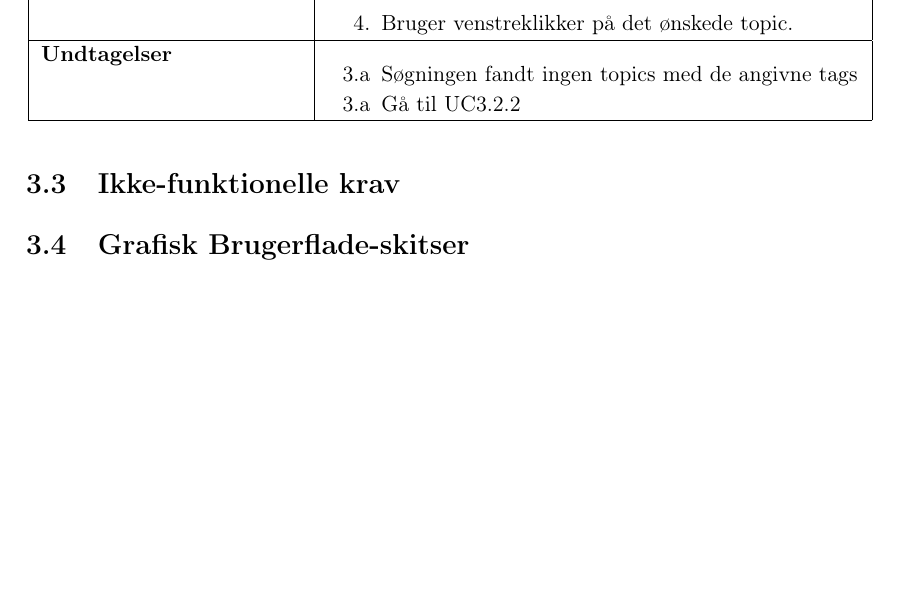
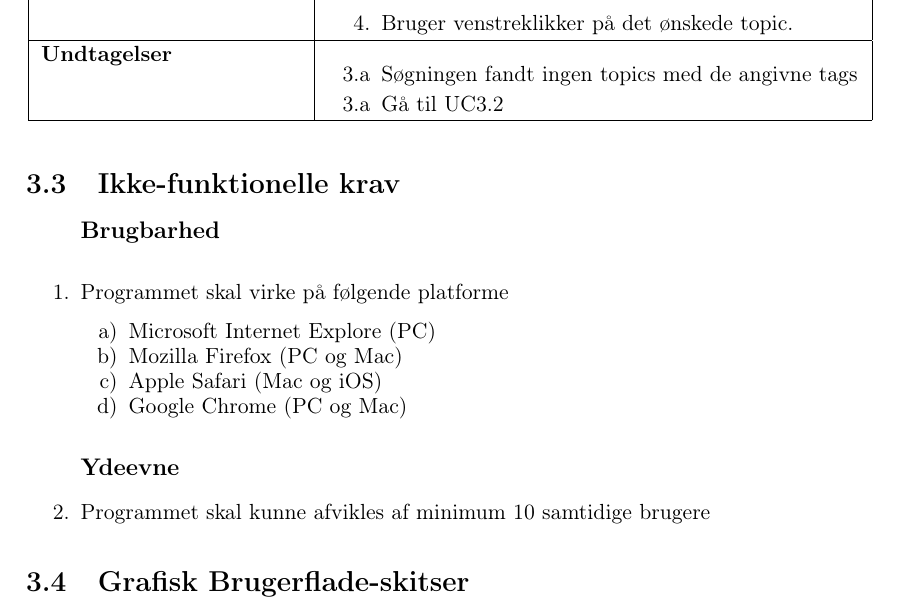
Before and after one commit to Karnich/I4PRJ4, a LaTeX book (Dokumentation/Master.tex, which reads Dokumentation/filer/kravSpec/ikkeFunktionelleKrav.tex, Dokumentation/filer/kravSpec/ucFindTopic.tex): part of page 10 of 23, cut so that both start at the same text. Compiled offline with pdfLaTeX.

Commit message:
Få ikke-funktionellekrav tilføjet
Mindre rettelse på reference i ucFindTopic

```diff
--- a/Dokumentation/filer/kravSpec/ikkeFunktionelleKrav.tex
+++ b/Dokumentation/filer/kravSpec/ikkeFunktionelleKrav.tex
@@ -1 +1,14 @@
 \section{Ikke-funktionelle krav}
+\begin{enumerate}
+	\subsection*{Brugbarhed}
+	\item Programmet skal virke på følgende platforme
+	\begin{enumerate}
+		\item Microsoft Internet Explore (PC)
+		\item Mozilla Firefox (PC og Mac)
+		\item Apple Safari (Mac og iOS)
+		\item Google Chrome (PC og Mac)
+	\end{enumerate}
+
+	\subsection*{Ydeevne}
+	\item Programmet skal kunne afvikles af minimum 10 samtidige brugere
+\end{enumerate}
--- a/Dokumentation/filer/kravSpec/ucFindTopic.tex
+++ b/Dokumentation/filer/kravSpec/ucFindTopic.tex
@@ -36,7 +36,7 @@
 		\textbf{Undtagelser}
 			&\begin{enumerate} [label=\ref{ucFindTopicNoResults}.a]
 				\item Søgningen fandt ingen topics med de angivne tags %(eller navne??)
-				\item Gå til UC\ref{ucFindTopic}.\ref{ucFindTopicSearch}
+				\item Gå til UC3.\ref{ucFindTopicSearch}
 			\end{enumerate}
 
 			% Undtagelser laves som små enumeraters. Brug syntaksen her under, så punkter automatisk opdateres
```
